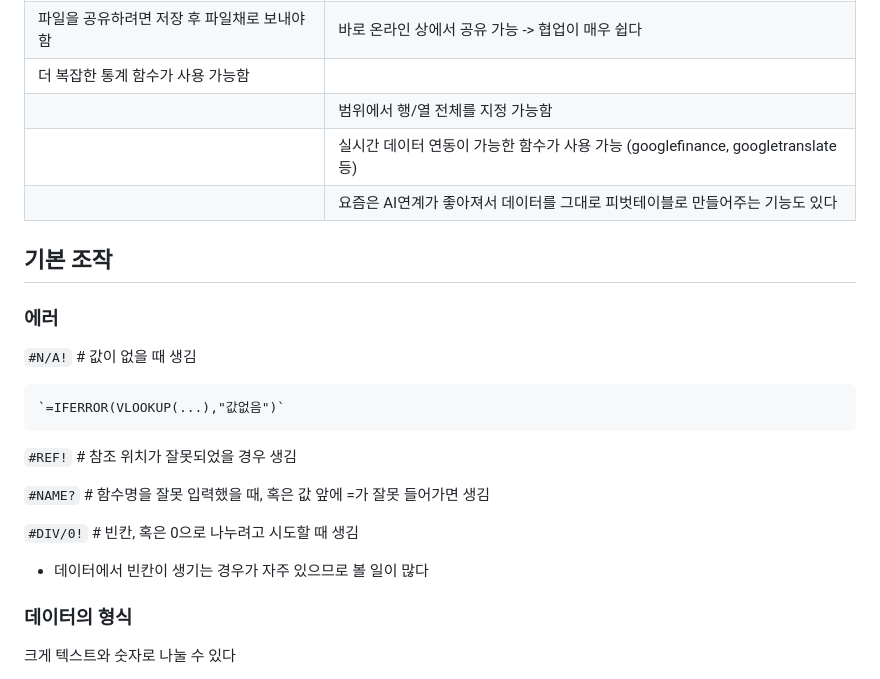
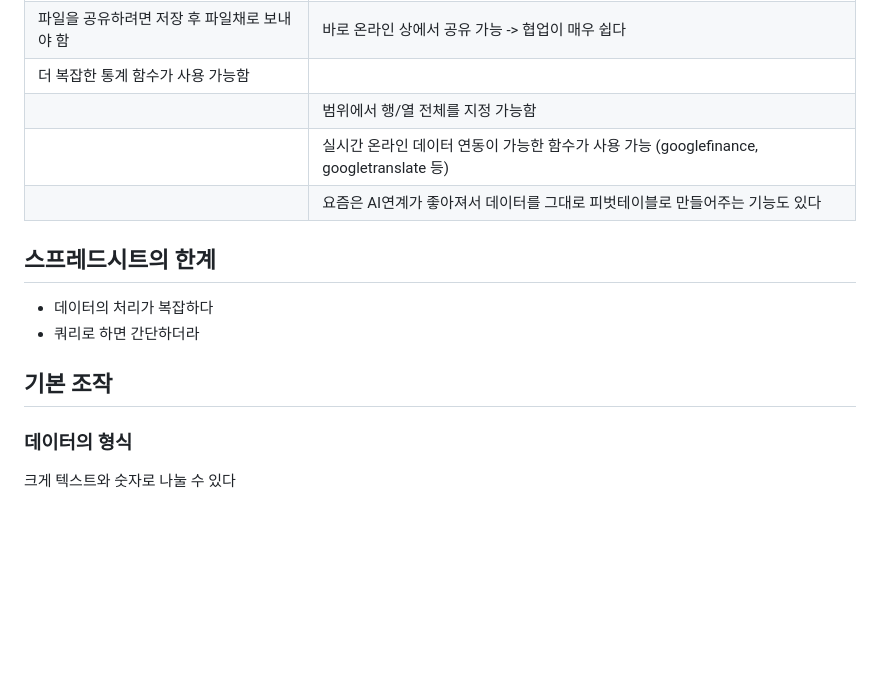
Before and after one commit to krystallinekim/TIL, a Markdown page: 2. SpreadSheets/01-basic.md, the part around the change printed below. Rendered like a GitHub page; blank space fills up the shorter version.

```diff
--- a/2. SpreadSheets/01-basic.md
+++ b/2. SpreadSheets/01-basic.md
@@ -8,25 +8,16 @@
 |파일을 공유하려면 저장 후 파일채로 보내야 함|바로 온라인 상에서 공유 가능 -> 협업이 매우 쉽다
 |더 복잡한 통계 함수가 사용 가능함|
 | |범위에서 행/열 전체를 지정 가능함|
-| |실시간 데이터 연동이 가능한 함수가 사용 가능 (googlefinance, googletranslate 등)
+| |실시간 온라인 데이터 연동이 가능한 함수가 사용 가능 (googlefinance, googletranslate 등)
 | |요즘은 AI연계가 좋아져서 데이터를 그대로 피벗테이블로 만들어주는 기능도 있다
+
+## 스프레드시트의 한계
+- 데이터의 처리가 복잡하다
+- 쿼리로 하면 간단하더라
+
 
 ## 기본 조작
 
-
-### 에러
-
-`#N/A!` # 값이 없을 때 생김
-
-    `=IFERROR(VLOOKUP(...),"값없음")`
-
-`#REF!` # 참조 위치가 잘못되었을 경우 생김
-
-`#NAME?` # 함수명을 잘못 입력했을 때, 혹은 값 앞에 =가 잘못 들어가면 생김
-
-`#DIV/0!` # 빈칸, 혹은 0으로 나누려고 시도할 때 생김
-
- - 데이터에서 빈칸이 생기는 경우가 자주 있으므로 볼 일이 많다
 
 ### 데이터의 형식
 
```
Also changed, not shown: other parts of 2. SpreadSheets/01-basic.md (+41 -32 lines), 2. SpreadSheets/02-advance.md (added, +10 -0 lines).
